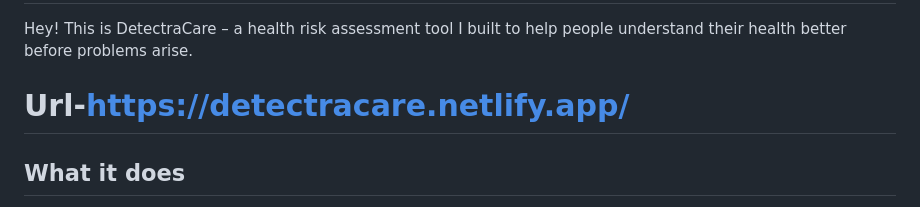
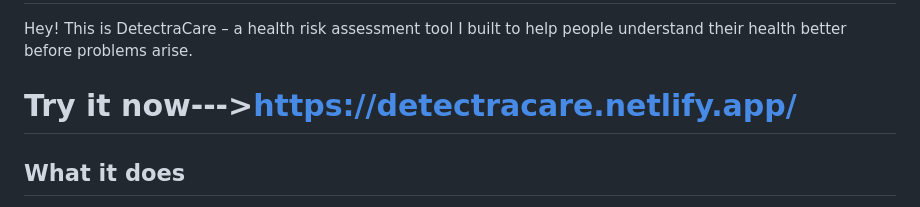
Before and after one commit to PurelyAditya/DetectraCare--A-Preventive-Healthcare-solution, a Markdown page: README.md, the part around the change. Rendered like a GitHub page.

```diff
--- a/README.md
+++ b/README.md
@@ -2,7 +2,7 @@
 
 Hey! This is DetectraCare – a health risk assessment tool I built to help people understand their health better before problems arise.
 
-# Url-https://detectracare.netlify.app/
+# Try it now--->https://detectracare.netlify.app/
 
 ## What it does
 
```
